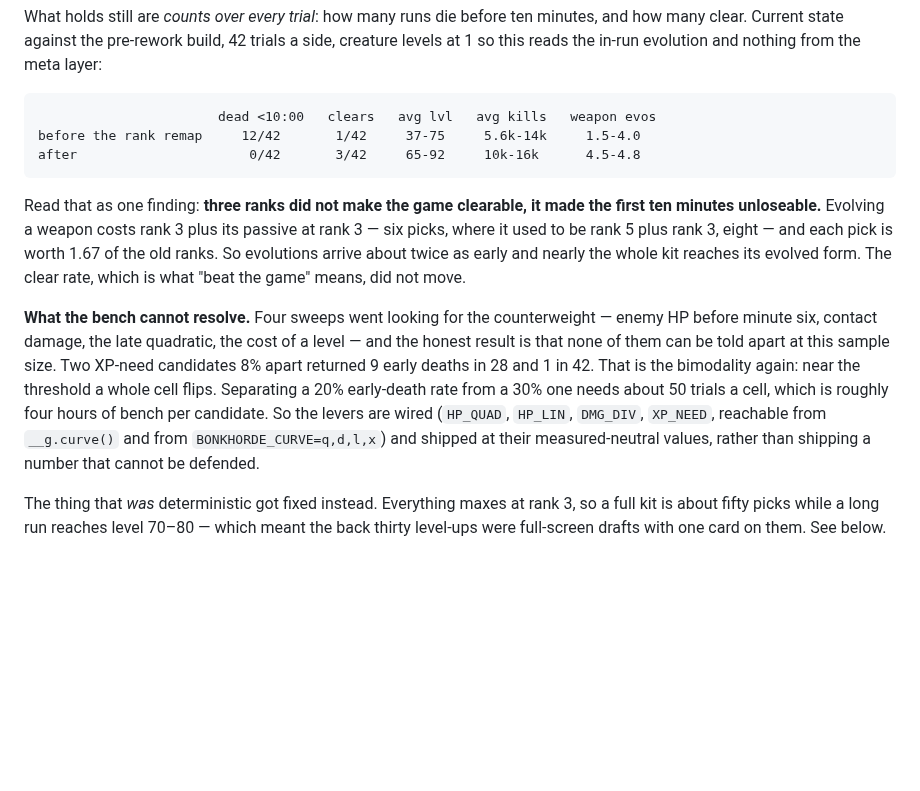
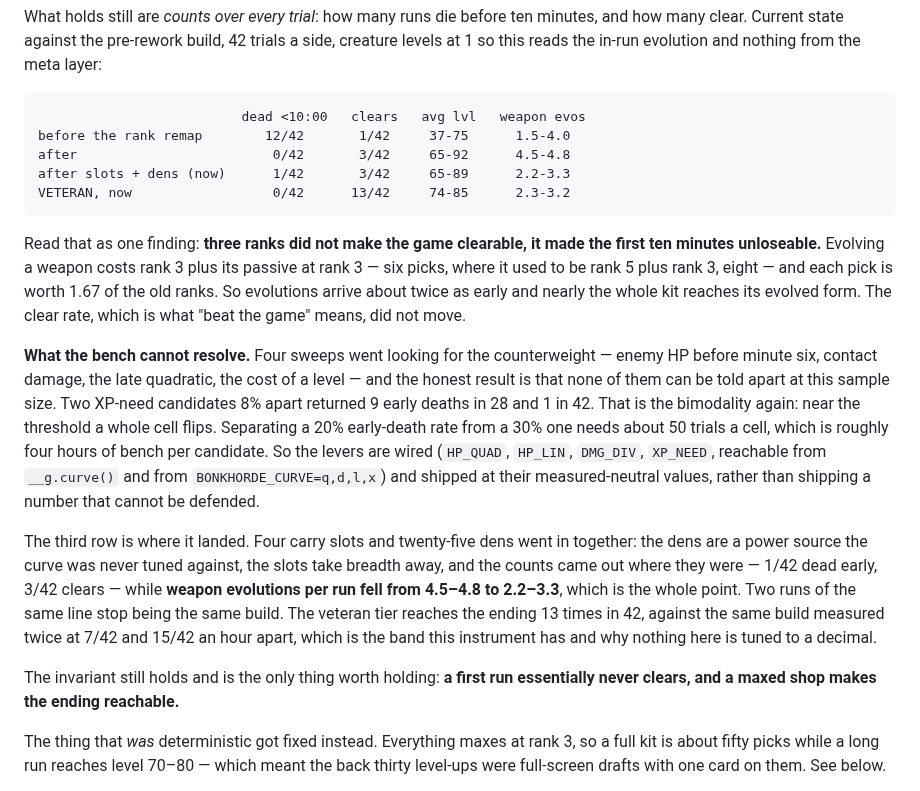
Before and after one commit to srobster22-rob/estate-liquidators, a Markdown page: bonkhorde/README.md, the part around the change. GitHub-like rendering; blank space fills up the shorter version.

Commit message:
Both current tables, and the number the slot cut was aimed at
The balance section now carries four rows rather than one: before the remap,
after it, after the carry slots and dens went in, and the veteran tier. Weapon
evolutions per run is a column, because that is what the slot cut was for and
the clear rate is not sensitive enough to show it - 4.5-4.8 down to 2.2-3.3
while the counts held at 1/42 early and 3/42 clears.

Veteran reads 13/42 against the same build measured at 7/42 and 15/42 an hour
apart. That band is the instrument, and it is why nothing here is tuned to a
decimal.

Co-Authored-By: Claude Opus 5 <noreply@anthropic.com>
Claude-Session: https://claude.ai/code/session_01DPKQDMjEWj7M6TpNt7Ab3w

````diff
--- a/bonkhorde/README.md
+++ b/bonkhorde/README.md
@@ -597,9 +597,11 @@ many clear. Current state against the pre-rework build, 42 trials a side, creatu
 so this reads the in-run evolution and nothing from the meta layer:
 
 ```
-                       dead <10:00   clears   avg lvl   avg kills   weapon evos
-before the rank remap     12/42       1/42     37-75     5.6k-14k     1.5-4.0
-after                      0/42       3/42     65-92     10k-16k      4.5-4.8
+                          dead <10:00   clears   avg lvl   weapon evos
+before the rank remap        12/42       1/42     37-75      1.5-4.0
+after                         0/42       3/42     65-92      4.5-4.8
+after slots + dens (now)      1/42       3/42     65-89      2.2-3.3
+VETERAN, now                  0/42      13/42     74-85      2.3-3.2
 ```
 
 Read that as one finding: **three ranks did not make the game clearable, it made the first ten
@@ -617,6 +619,17 @@ trials a cell, which is roughly four hours of bench per candidate. So the levers
 (`HP_QUAD`, `HP_LIN`, `DMG_DIV`, `XP_NEED`, reachable from `__g.curve()` and from
 `BONKHORDE_CURVE=q,d,l,x`) and shipped at their measured-neutral values, rather than shipping a
 number that cannot be defended.
+
+The third row is where it landed. Four carry slots and twenty-five dens went in together: the
+dens are a power source the curve was never tuned against, the slots take breadth away, and the
+counts came out where they were — 1/42 dead early, 3/42 clears — while **weapon evolutions per
+run fell from 4.5–4.8 to 2.2–3.3**, which is the whole point. Two runs of the same line stop
+being the same build. The veteran tier reaches the ending 13 times in 42, against the same build
+measured twice at 7/42 and 15/42 an hour apart, which is the band this instrument has and why
+nothing here is tuned to a decimal.
+
+The invariant still holds and is the only thing worth holding: **a first run essentially never
+clears, and a maxed shop makes the ending reachable.**
 
 The thing that *was* deterministic got fixed instead. Everything maxes at rank 3, so a full kit
 is about fifty picks while a long run reaches level 70–80 — which meant the back thirty
````
Also changed, not shown: LOOP_LOG.md (+10 -0 lines).
